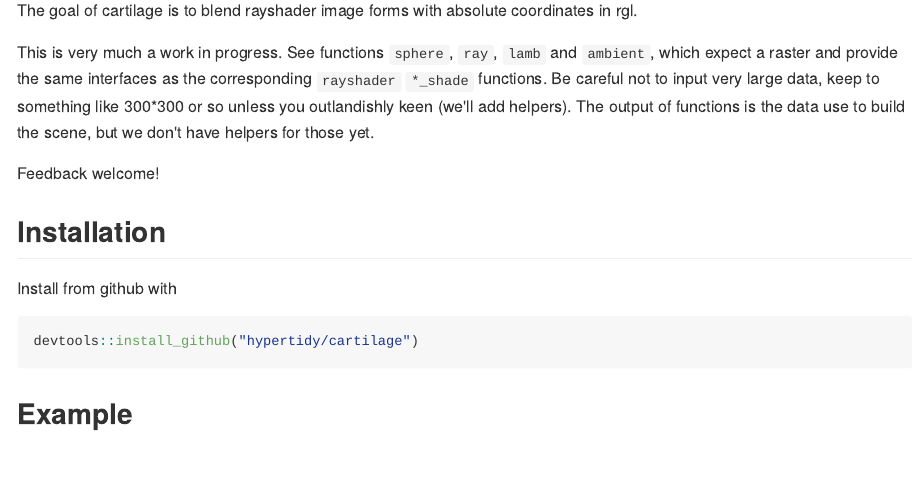
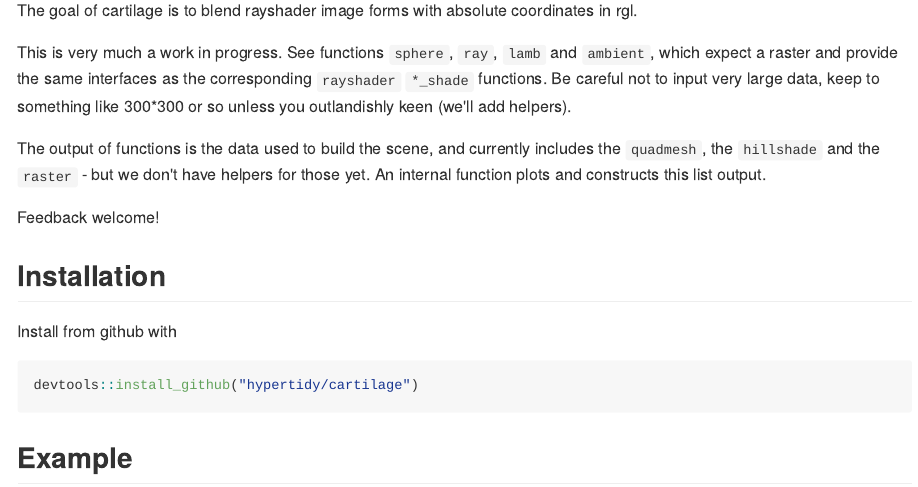
Before and after one commit to hypertidy/cartilage, an R Markdown document (README.Rmd): the page in a window 1100 px wide, from 110 px down. The pictures show the output file README.md that the author committed with the source, drawn offline in the style of GitHub.

Commit message:
update readme

```diff
--- a/README.Rmd
+++ b/README.Rmd
@@ -19,7 +19,9 @@
 
 This is very much a work in progress. See functions `sphere`, `ray`, `lamb` and `ambient`, which expect a raster and provide the same
 interfaces as the corresponding `rayshader` `*_shade` functions. Be careful
-not to input very large data, keep to something like 300*300 or so unless you outlandishly keen (we'll add helpers). The output of functions is the data use to build the scene, but we don't have helpers for those yet.
+not to input very large data, keep to something like 300*300 or so unless you outlandishly keen (we'll add helpers).
+
+The output of functions is the data used to build the scene, and currently includes the `quadmesh`, the `hillshade` and the `raster` -  but we don't have helpers for those yet. An internal function plots and constructs this list output.
 
 
 
```
Also changed, not shown: README.md.
